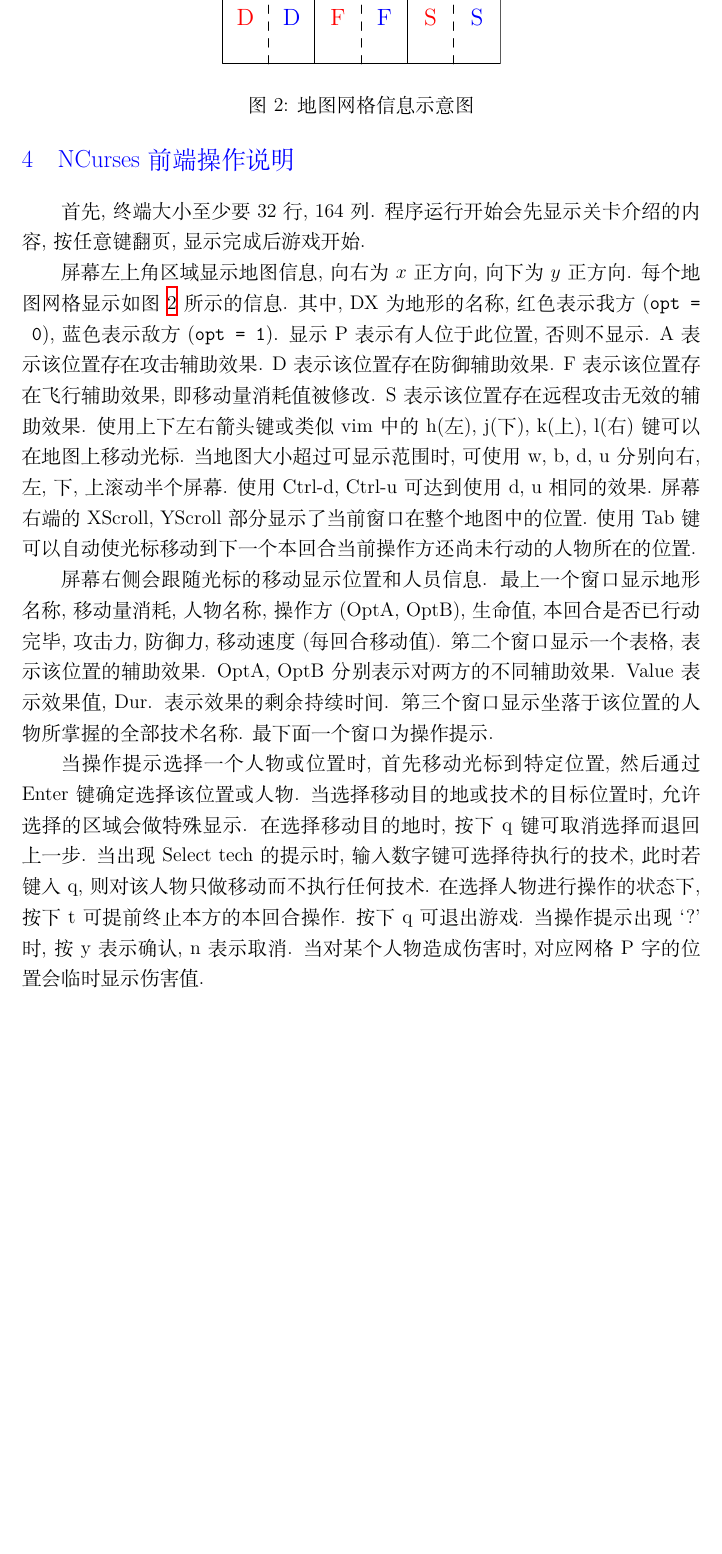
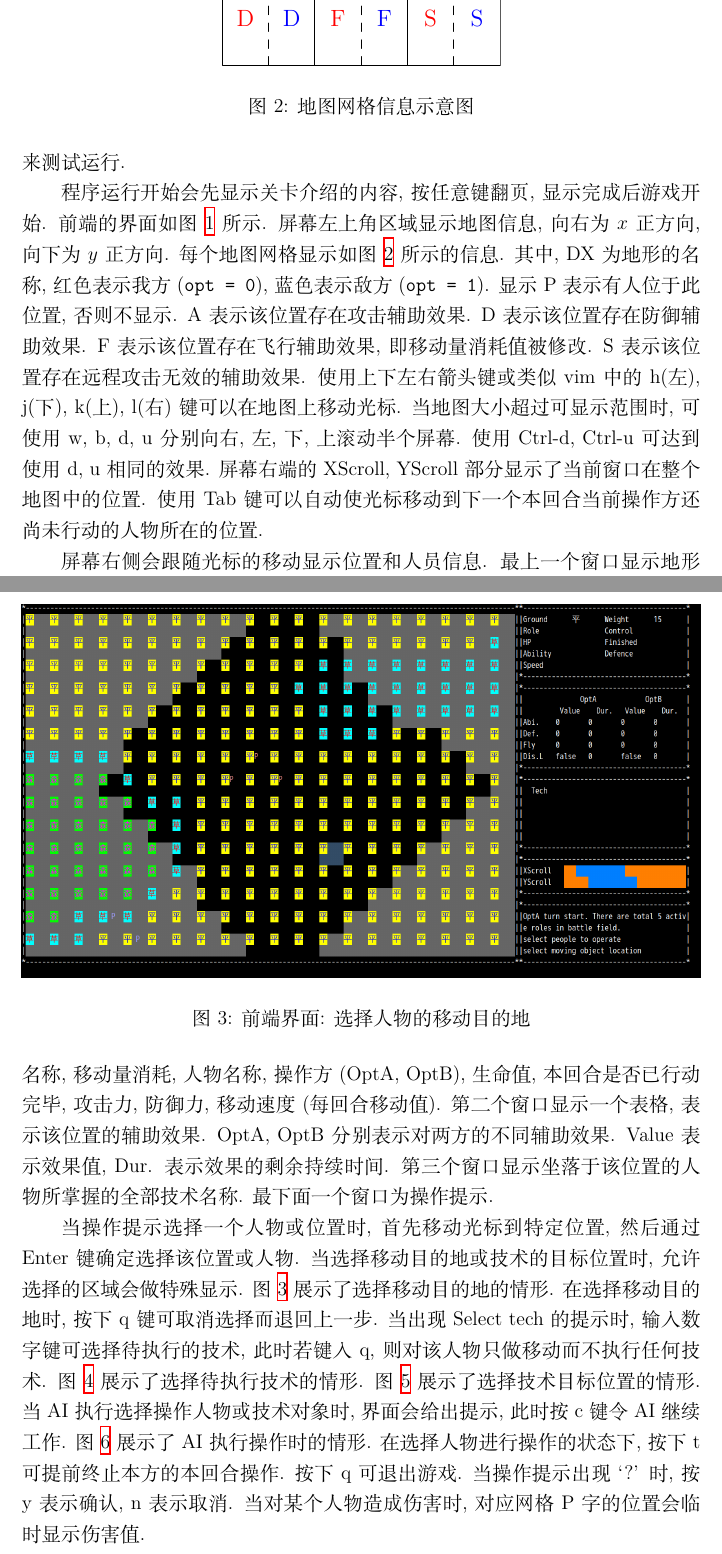
Before and after one commit to tfcolin/ftbt, a LaTeX document (doc/ftbt.tex): part of page 14 of 18 before the commit and two parts of pages 3 and 4 of 20 after it, the two joined at a grey line, cut so that both start at the same text, the shorter picture padded with empty space. Compiled offline with XeLaTeX.

Commit message:
修改文档:
1) 调整顺序, 将关于 NCurses UI 的使用说明提前到第一节.
2) 增加一些 UI 示例图.

```diff
--- a/doc/ftbt.tex
+++ b/doc/ftbt.tex
@@ -247,0 +253,4 @@ ftbt_nc_ai/ftbt_nc_ai 规则文件 关卡文件 [关卡介绍文件]
+来测试运行.
+
+程序运行开始会先显示关卡介绍的内容, 按任意键翻页, 显示完成后游戏开始.
+前端的界面如图 \ref{fui_1} 所示.
@@ -247,0 +261,30 @@ ftbt_nc_ai/ftbt_nc_ai 规则文件 关卡文件 [关卡介绍文件]
+\end{figure}
+屏幕左上角区域显示地图信息, 向右为 $x$ 正方向, 向下为 $y$ 正方向.
+每个地图网格显示如图 \ref{f_grid} 所示的信息.
+\begin{figure}
+      \centering
+      \includegraphics[scale=1.2]{grid.pdf}
+      \caption{\label{f_grid}地图网格信息示意图}
+\end{figure}
+其中, DX 为地形的名称, 红色表示我方 (\lcode{opt = 0}), 蓝色表示敌方 (\lcode{opt = 1}).
+显示 P 表示有人位于此位置, 否则不显示. A 表示该位置存在攻击辅助效果.
+D 表示该位置存在防御辅助效果. F 表示该位置存在飞行辅助效果, 即移动量消耗值被修改.
+S 表示该位置存在远程攻击无效的辅助效果. 使用上下左右箭头键或类似 vim 中的 h(左), j(下), k(上), l(右) 键
+可以在地图上移动光标. 当地图大小超过可显示范围时, 可使用 w, b, d, u 分别向右, 左, 下, 上滚动半个屏幕.
+使用 Ctrl-d, Ctrl-u 可达到使用 d, u 相同的效果. 屏幕右端的 XScroll, YScroll 部分
+显示了当前窗口在整个地图中的位置. 使用 Tab 键可以自动使光标移动到下一个本回合当前操作方还尚未行动的人物所在的位置.
+
+屏幕右侧会跟随光标的移动显示位置和人员信息. 最上一个窗口显示
+地形名称, 移动量消耗, 人物名称, 操作方 (OptA, OptB), 生命值, 本回合是否已行动完毕, 攻击力, 防御力, 移动速度 (每回合移动值).
+第二个窗口显示一个表格, 表示该位置的辅助效果. OptA, OptB 分别表示对两方的不同辅助效果. Value 表示效果值, Dur. 表示效果的剩余持续时间.
+第三个窗口显示坐落于该位置的人物所掌握的全部技术名称. 最下面一个窗口为操作提示.
+
+当操作提示选择一个人物或位置时, 首先移动光标到特定位置, 然后通过 Enter 键确定选择该位置或人物.
+当选择移动目的地或技术的目标位置时, 允许选择的区域会做特殊显示. 图 \ref{fui_2} 展示了选择移动目的地的情形.
+\begin{figure}
+      \centering
+      \includegraphics[width=\textwidth]{ui_sel_move.png}
+      \caption{\label{fui_2}前端界面: 选择人物的移动目的地}
+\end{figure}
+在选择移动目的地时, 按下 q 键可取消选择而退回上一步. 当出现 Select tech 的提示时, 输入数字键可选择待执行的技术,
+此时若键入 q, 则对该人物只做移动而不执行任何技术. 图 \ref{fui_3} 展示了选择待执行技术的情形.
@@ -247,0 +295,2 @@ ftbt_nc_ai/ftbt_nc_ai 规则文件 关卡文件 [关卡介绍文件]
+\end{figure}
+图 \ref{fui_4} 展示了选择技术目标位置的情形. 当 AI 执行选择操作人物或技术对象时,
@@ -247,0 +301,2 @@ ftbt_nc_ai/ftbt_nc_ai 规则文件 关卡文件 [关卡介绍文件]
+\end{figure}
+界面会给出提示, 此时按 c 键令 AI 继续工作. 图 \ref{fui_5} 展示了 AI 执行操作时的情形.
@@ -248,3 +307,6 @@ ftbt_nc_ai/ftbt_nc_ai 规则文件 关卡文件 [关卡介绍文件]
+\end{figure}
+在选择人物进行操作的状态下, 按下 t 可提前终止本方的本回合操作. 按下 q 可退出游戏.
+当操作提示出现 `?' 时, 按 y 表示确认, n 表示取消. 当对某个人物造成伤害时, 对应网格 P 字的位置会临时显示伤害值.
 
 \subsection{引擎使用}
 游戏引擎的设计模式允许对同样的游戏规则设计不同的用户界面(UI). UI 通过 go 语言的 \lcode{interface} 结构来定义,
@@ -664,38 +726,6 @@ vmd * AI_MAX_TECH_SCORE / AI_MAX_TECH_DL_VMD
 \end{enumerate}
 软件包中包含的 m1.map, m2.map, m3.map 均为与规则文件 star.tech 对应的关卡文件实例.
 
-\section{NCurses 前端操作说明}
-\label{s_nc}
-首先, 终端大小至少要 32 行, 164 列.
-程序运行开始会先显示关卡介绍的内容, 按任意键翻页, 显示完成后游戏开始.
-
-屏幕左上角区域显示地图信息, 向右为 $x$ 正方向, 向下为 $y$ 正方向.
-每个地图网格显示如图 \ref{f_grid} 所示的信息.
-\begin{figure}
-      \centering
-      \includegraphics[scale=1.2]{grid.pdf}
-      \caption{\label{f_grid}地图网格信息示意图}
-\end{figure}
-其中, DX 为地形的名称, 红色表示我方 (\lcode{opt = 0}), 蓝色表示敌方 (\lcode{opt = 1}).
-显示 P 表示有人位于此位置, 否则不显示. A 表示该位置存在攻击辅助效果.
-D 表示该位置存在防御辅助效果. F 表示该位置存在飞行辅助效果, 即移动量消耗值被修改.
-S 表示该位置存在远程攻击无效的辅助效果. 使用上下左右箭头键或类似 vim 中的 h(左), j(下), k(上), l(右) 键
-可以在地图上移动光标. 当地图大小超过可显示范围时, 可使用 w, b, d, u 分别向右, 左, 下, 上滚动半个屏幕.
-使用 Ctrl-d, Ctrl-u 可达到使用 d, u 相同的效果. 屏幕右端的 XScroll, YScroll 部分
-显示了当前窗口在整个地图中的位置. 使用 Tab 键可以自动使光标移动到下一个本回合当前操作方还尚未行动的人物所在的位置.
-
-屏幕右侧会跟随光标的移动显示位置和人员信息. 最上一个窗口显示
-地形名称, 移动量消耗, 人物名称, 操作方 (OptA, OptB), 生命值, 本回合是否已行动完毕, 攻击力, 防御力, 移动速度 (每回合移动值).
-第二个窗口显示一个表格, 表示该位置的辅助效果. OptA, OptB 分别表示对两方的不同辅助效果. Value 表示效果值, Dur. 表示效果的剩余持续时间.
-第三个窗口显示坐落于该位置的人物所掌握的全部技术名称. 最下面一个窗口为操作提示.
-
-当操作提示选择一个人物或位置时, 首先移动光标到特定位置, 然后通过 Enter 键确定选择该位置或人物.
-当选择移动目的地或技术的目标位置时, 允许选择的区域会做特殊显示. 在选择移动目的地时,
-按下 q 键可取消选择而退回上一步. 当出现 Select tech 的提示时, 输入数字键可选择待执行的技术,
-此时若键入 q, 则对该人物只做移动而不执行任何技术. 在选择人物进行操作的状态下,
-按下 t 可提前终止本方的本回合操作. 按下 q 可退出游戏.
-当操作提示出现 `?' 时, 按 y 表示确认, n 表示取消. 当对某个人物造成伤害时, 对应网格 P 字的位置会临时显示伤害值.
-
 \section{UI 接口定义}
 \label{s_ui}
 UI 接口包括两个, 分别如下定义.
```
Also changed, not shown: doc/ftbt.pdf, doc/ui_ai.png (added), doc/ui_sel_move.png (added), doc/ui_sel_p.png (added), doc/ui_sel_tech.png (added), doc/ui_sel_tech_obj.png (added), doc/ftbt.tex (25 more changed lines).
